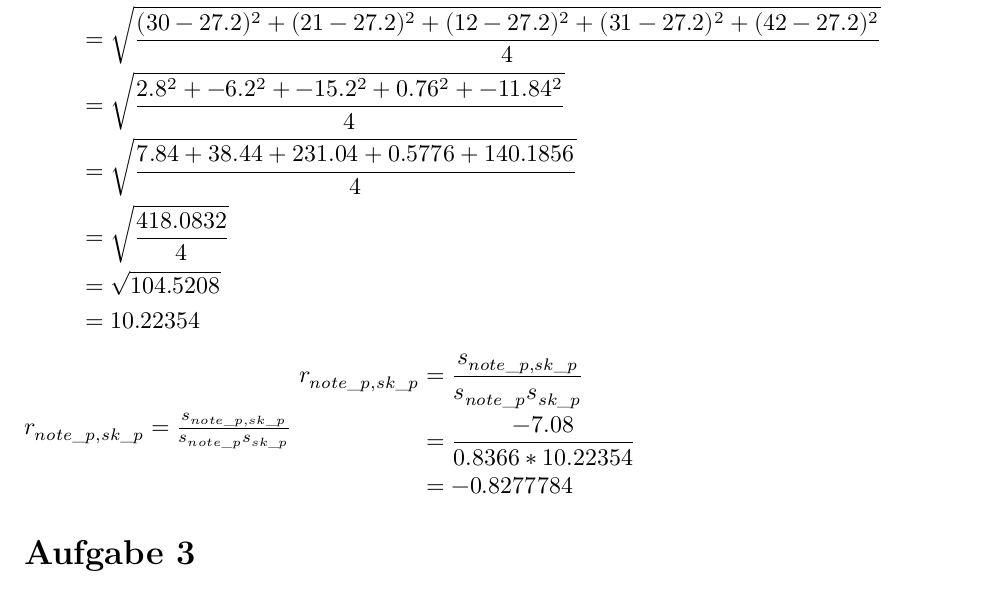
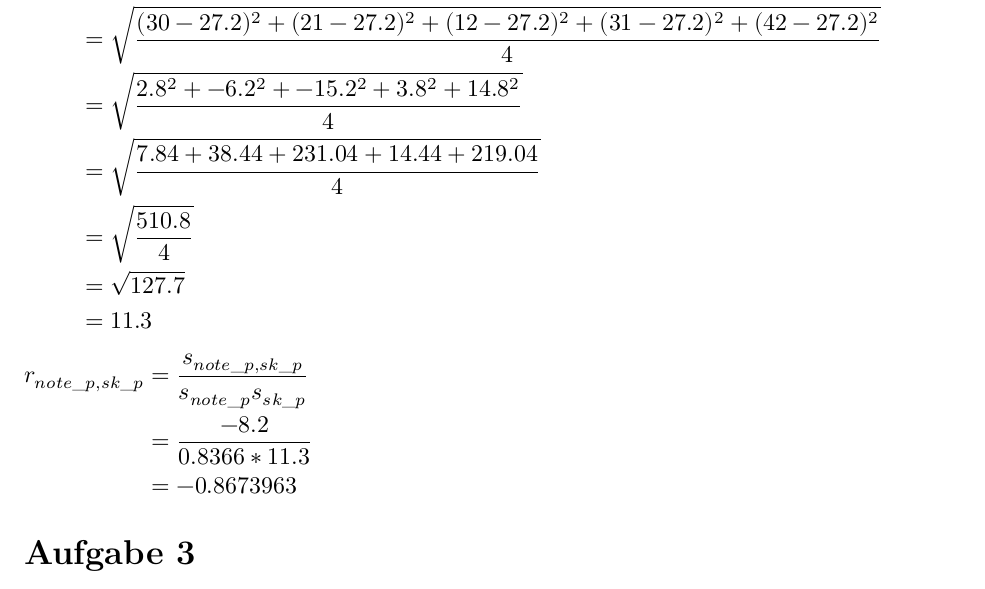
Before and after one commit to FieteO/wm_sonstige_beteiligung, an R Markdown document (Gruppenarbeit_Sonstige_Beteiligung_7.Rmd): part of page 5 of 12, cut so that both start at the same text. The pictures show the output file Gruppenarbeit_Sonstige_Beteiligung_7.pdf that the author committed with the source.

Commit message:
Aufgabe 2 überarbeitet

```diff
--- a/Gruppenarbeit_Sonstige_Beteiligung_7.Rmd
+++ b/Gruppenarbeit_Sonstige_Beteiligung_7.Rmd
@@ -85,18 +85,17 @@ mit $s_{note\_p,sk\_p} = -7.08, s_{note\_p} = 0.8366$ und $\overline{y} = 27.2$
 $\begin{aligned}
 s_{sk\_p} &= \sqrt{ \frac{1}{n-1}\sum_{i=1}^{n}(y_{i}-\overline{y})^2 } \\
 &= \sqrt{\frac{(30-27.2)^2+(21-27.2)^2+(12-27.2)^2+(31-27.2)^2+(42-27.2)^2}{4}} \\
-&= \sqrt{\frac{2.8^2+-6.2^2+-15.2^2+0.76^2+-11.84^2}{4}} \\
-&= \sqrt{\frac{7.84+38.44+231.04+0.5776+140.1856}{4}} \\
-&= \sqrt{\frac{418.0832}{4}} \\
-&= \sqrt{104.5208} \\
-&= 10.22354
+&= \sqrt{\frac{2.8^2+-6.2^2+-15.2^2+3.8^2+14.8^2}{4}} \\
+&= \sqrt{\frac{7.84+38.44+231.04+14.44+219.04}{4}} \\
+&= \sqrt{\frac{510.8}{4}} \\
+&= \sqrt{127.7} \\
+&= 11.3
 \end{aligned}$
 
-$r_{note\_p,sk\_p} = \frac{s_{note\_p,sk\_p}}{s_{note\_p}s_{sk\_p}}$
 $\begin{aligned}
 r_{note\_p,sk\_p} &= \frac{s_{note\_p,sk\_p}}{s_{note\_p}s_{sk\_p}} \\
-&= \frac{-7.08}{0.8366*10.22354} \\
-&= -0.8277784
+&= \frac{-8.2}{0.8366*11.3} \\
+&= -0.8673963
 \end{aligned}$
 
 # Aufgabe 3
```
Also changed, not shown: Gruppenarbeit_Sonstige_Beteiligung_7.pdf, Gruppenarbeit_Sonstige_Beteiligung_7.Rmd (10 more changed lines).
